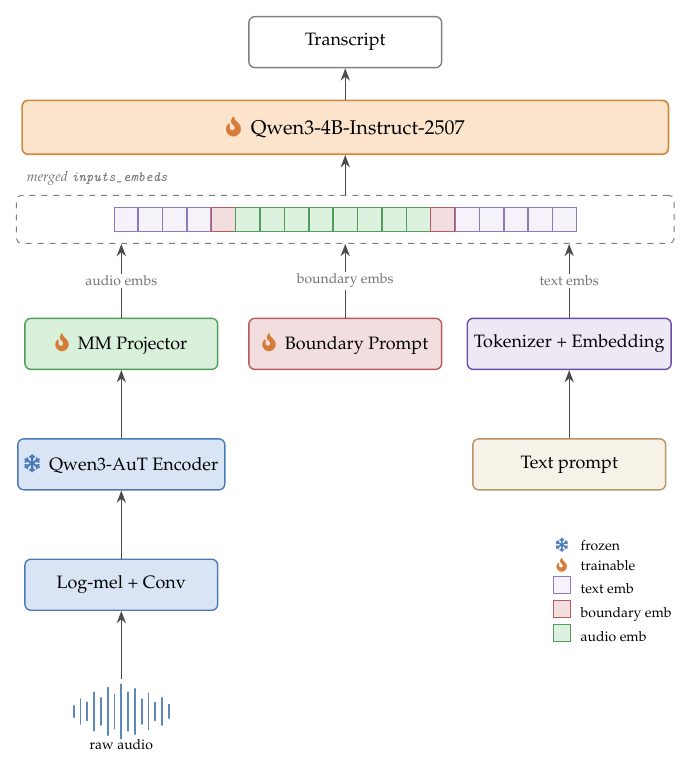
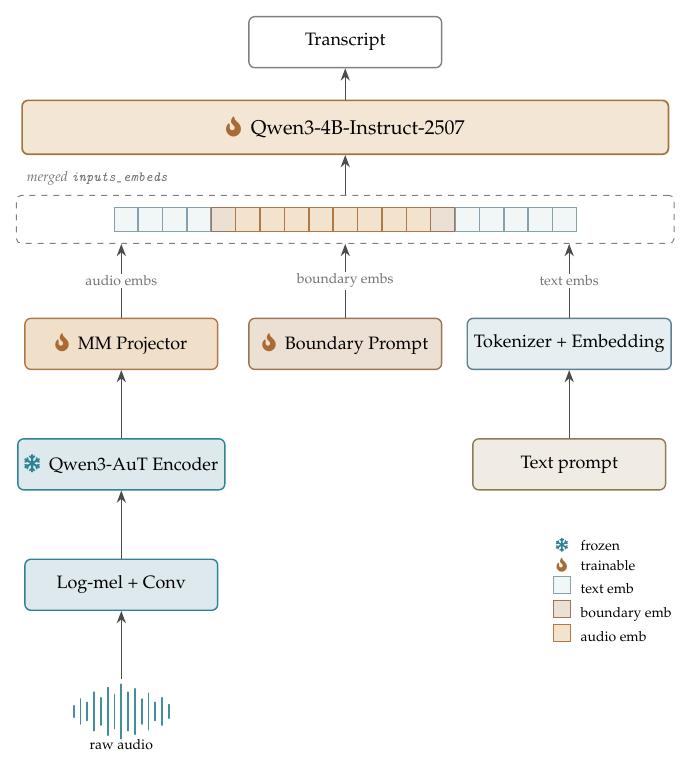
Before and after one commit to amphionspace/amphion-paperkit, a LaTeX figure (figures/architecture.tex): the whole page. Compiled offline with pdfLaTeX.

Commit message:
chore(theme): switch to "warm ivory + petrol teal" palette
The OpenDFM blue-purple defaults read as too cold and saturated; the
previous neutral-grey attempt swung too dark. Replace both with a
warm ivory ground (#F5EFE3) accented by a deep petrol teal
(#0E5A6F), with a warm amber/clay secondary palette so dual-tone
boxes stay readable.

- main.tex: rewrite the "Custom palette" preamble block --
  themecolor@1..@5 are the petrol teal scale on warm ivory,
  themecolor@@1..@5 are the amber/clay accent scale; boxcolor@*
  are re-synced.
- figures/architecture.tex: align the figure palette so encoder
  and token cells live in the cool teal family while LLM, adapter,
  prompt and boundary cells live in the warm amber/clay family,
  giving the figure a "cool input -> warm core" reading direction.
- AGENTS.md: refresh the rule-1 colour preset table to match.

Build: 27 pages, no overfull / undefined refs.
Co-authored-by: Cursor <cursoragent@cursor.com>

```diff
--- a/figures/architecture.tex
+++ b/figures/architecture.tex
@@ -11,20 +11,25 @@
 % ----------------------------------------------------------------
 % Colour palette -- see AGENTS.md rule 1. Do not introduce new
 % colours outside this list; new figures must reuse the same names.
+% Matches the main.tex "warm ivory + petrol teal" theme:
+%   - encoder / token   = teal family (cool, primary)
+%   - LLM / adapter / prompt / boundary = warm amber / clay family
+%     (warm, secondary), so the figure reads as cool input -> warm
+%     core, mirroring the prose framing.
 % ----------------------------------------------------------------
-\definecolor{cAudio}{HTML}{F2F4F7}
-\definecolor{cEnc}{HTML}{D9E5F4}
-\definecolor{cEncB}{HTML}{4A7BB7}
-\definecolor{cAdp}{HTML}{D9F0DA}
-\definecolor{cAdpB}{HTML}{4F9D58}
-\definecolor{cLLM}{HTML}{FBE3CC}
-\definecolor{cLLMB}{HTML}{D08A3F}
-\definecolor{cPrompt}{HTML}{F7F2E8}
-\definecolor{cPromptB}{HTML}{B89464}
-\definecolor{cTok}{HTML}{EEE8F4}
-\definecolor{cTokB}{HTML}{6A4DA8}
-\definecolor{cBound}{HTML}{F2DEDE}
-\definecolor{cBoundB}{HTML}{B8585F}
+\definecolor{cAudio}{HTML}{F5EFE3}    % warm ivory ground
+\definecolor{cEnc}{HTML}{DDE9EC}      % light petrol teal fill
+\definecolor{cEncB}{HTML}{2D8294}     % medium petrol teal border
+\definecolor{cAdp}{HTML}{F0DFC9}      % warm peach fill
+\definecolor{cAdpB}{HTML}{B07849}     % muted clay border
+\definecolor{cLLM}{HTML}{F4E6D5}      % warm cream fill (LLM accent)
+\definecolor{cLLMB}{HTML}{A0763C}     % deep tan border (LLM accent)
+\definecolor{cPrompt}{HTML}{F1ECE3}   % desaturated cream
+\definecolor{cPromptB}{HTML}{8E7A55}  % muted bronze
+\definecolor{cTok}{HTML}{E5EEF0}      % pale teal
+\definecolor{cTokB}{HTML}{5E8090}     % slate teal
+\definecolor{cBound}{HTML}{ECDFD3}    % warm peach
+\definecolor{cBoundB}{HTML}{9C7558}   % terracotta clay
 
 % Trainability icons: real snowflake / flame from fontawesome5.
 \newcommand{\frozenIcon}{\textcolor{cEncB}{\faSnowflake}}
```
Also changed, not shown: AGENTS.md (+15 -11 lines), main.tex (+28 -1 lines), figures/architecture.pdf, 1 other file.
